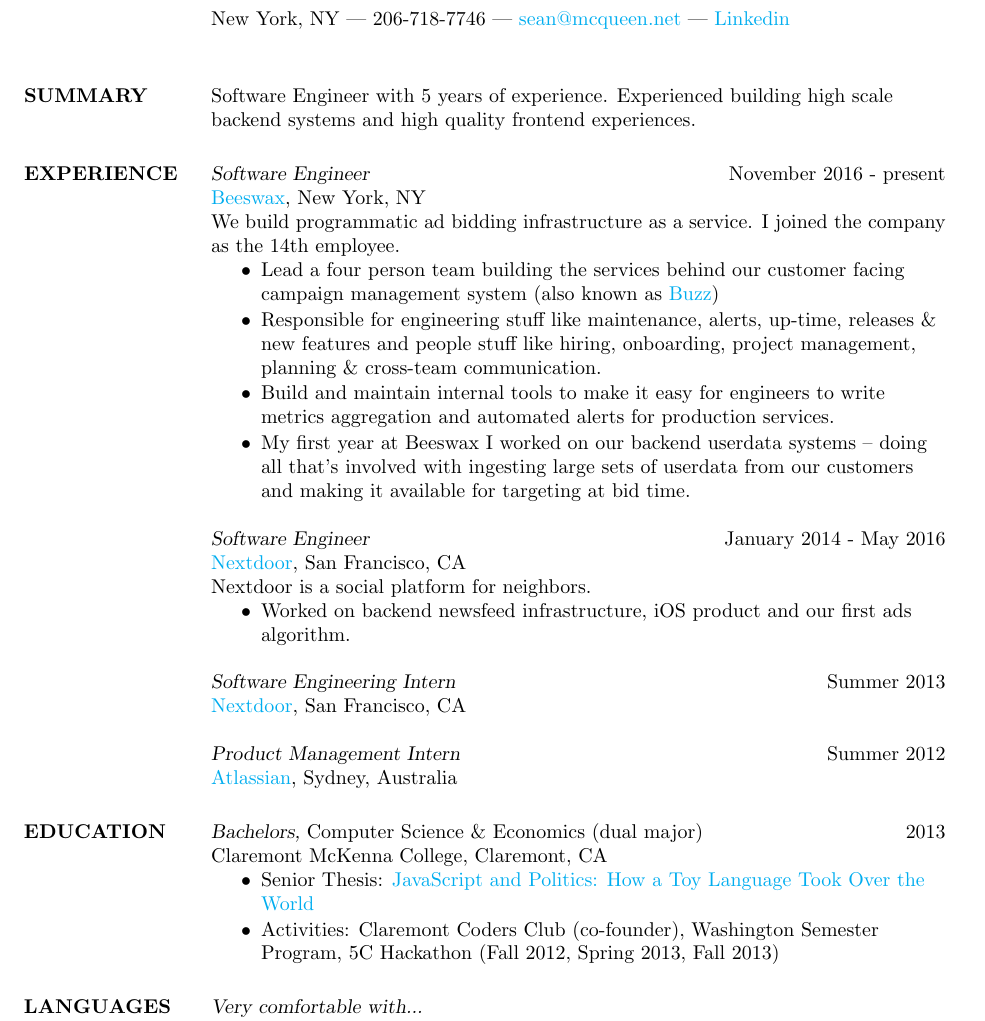
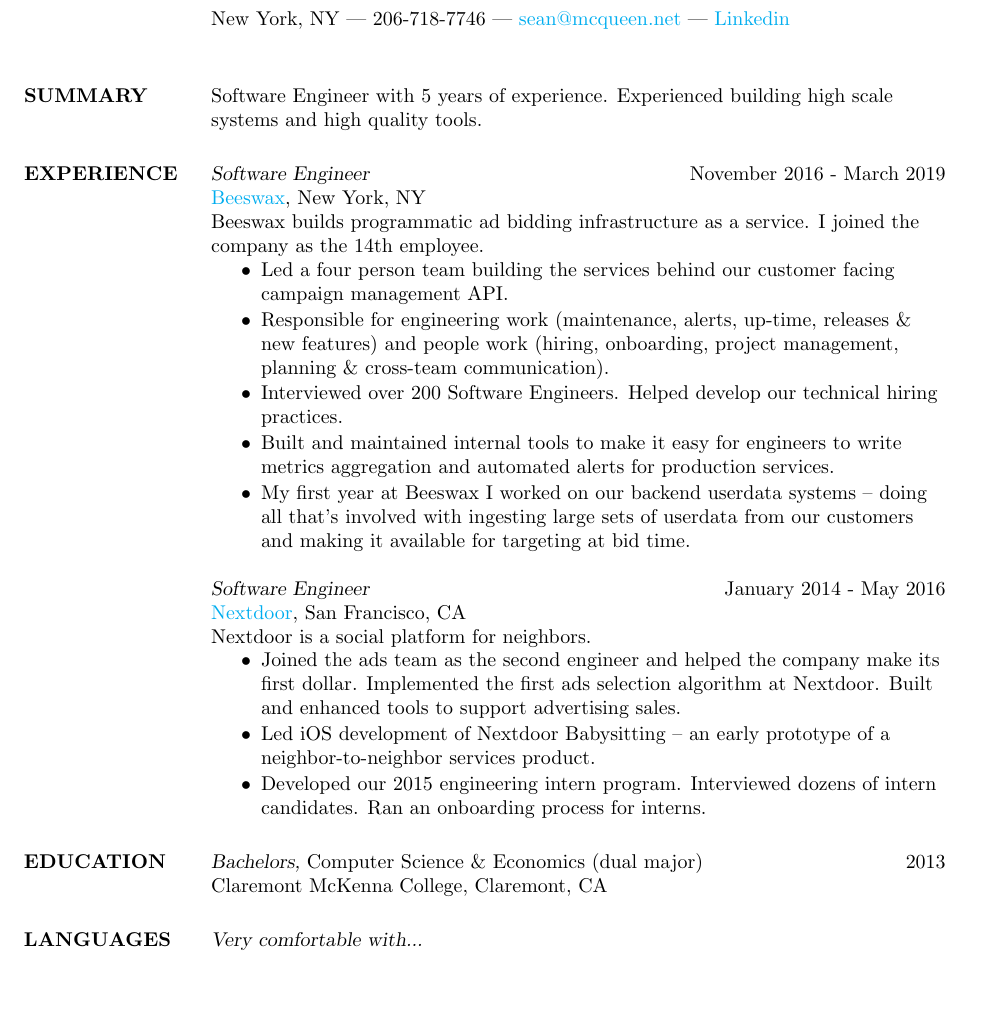
Before and after one commit to s-mcqueen/mcqueen-resume, a LaTeX CV (res.tex): part of the page, cut so that both start at the same text, the shorter picture padded with empty space. Compiled offline with pdfLaTeX.

Commit message:
Update for leaving Beeswax

```diff
--- a/res.tex
+++ b/res.tex
@@ -33,19 +33,27 @@
 
 \section{SUMMARY}
 
-Software Engineer with 5 years of experience. Experienced building high scale backend systems and high quality frontend experiences.
+Software Engineer with 5 years of experience. Experienced building high scale systems and high quality tools.
 
 %----------------------------------------------------------------------------------------
 
 \section{EXPERIENCE}
 
-{\sl Software Engineer} \hfill November 2016 - present \\
+% {\sl Senior Software Engineer, ML} \hfill April 2019 - present \\
+% \href{http://www.twitter.com}{Twitter}, New York, NY \\
+% I help product teams at Twitter leverage machine learning to achieve business goals.
+% \begin{itemize} \itemsep -1pt % Reduce space between items
+% \item I work on the Machine Learning Platform Tools team within Cortex
+% \end{itemize}
+
+{\sl Software Engineer} \hfill November 2016 - March 2019 \\
 \href{http://www.beeswax.com}{Beeswax}, New York, NY \\
-We build programmatic ad bidding infrastructure as a service. I joined the company as the 14th employee.
+Beeswax builds programmatic ad bidding infrastructure as a service. I joined the company as the 14th employee.
 \begin{itemize} \itemsep -1pt % Reduce space between items
-\item Lead a four person team building the services behind our customer facing campaign management system (also known as \href{https://docs.beeswax.com/docs/getting-started/}{Buzz})
-\item Responsible for engineering stuff like maintenance, alerts, up-time, releases \& new features and people stuff like hiring, onboarding, project management, planning \& cross-team communication.
-\item Build and maintain internal tools to make it easy for engineers to write metrics aggregation and automated alerts for production services.
+\item Led a four person team building the services behind our customer facing campaign management API.
+\item Responsible for engineering work (maintenance, alerts, up-time, releases \& new features) and people work (hiring, onboarding, project management, planning \& cross-team communication).
+\item Interviewed over 200 Software Engineers. Helped develop our technical hiring practices.
+\item Built and maintained internal tools to make it easy for engineers to write metrics aggregation and automated alerts for production services.
 \item My first year at Beeswax I worked on our backend userdata systems -- doing all that's involved with ingesting large sets of userdata from our customers and making it available for targeting at bid time.
 \end{itemize}
 
@@ -53,15 +61,11 @@
 \href{http://www.nextdoor.com}{Nextdoor}, San Francisco, CA \\
 Nextdoor is a social platform for neighbors.
 \begin{itemize} \itemsep -1pt % Reduce space between items
-\item Worked on backend newsfeed infrastructure, iOS product and our first ads algorithm.
+
+\item Joined the ads team as the second engineer and helped the company make its first dollar. Implemented the first ads selection algorithm at Nextdoor. Built and enhanced tools to support advertising sales.
+\item Led iOS development of Nextdoor Babysitting -- an early prototype of a neighbor-to-neighbor services product.
+\item Developed our 2015 engineering intern program. Interviewed dozens of intern candidates. Ran an onboarding process for interns.
 \end{itemize}
-
-{\sl Software Engineering Intern} \hfill Summer 2013 \\
-\href{http://www.nextdoor.com}{Nextdoor}, San Francisco, CA
-
-{\sl Product Management Intern} \hfill Summer 2012 \\
-\href{https://www.atlassian.com/}{Atlassian}, Sydney, Australia
-
 
 %----------------------------------------------------------------------------------------
 
@@ -69,10 +73,6 @@
 
 {\sl Bachelors,} Computer Science \& Economics (dual major) \hfill 2013 \\
 Claremont McKenna College, Claremont, CA
-\begin{itemize} \itemsep -1pt % Reduce space between items
-\item Senior Thesis: \href{https://github.com/s-mcqueen/js_and_politics/blob/master/final_draft/FINAL.pdf}{JavaScript and Politics: How a Toy Language Took Over the World}
-\item Activities: Claremont Coders Club (co-founder), Washington Semester Program, 5C Hackathon (Fall 2012, Spring 2013, Fall 2013)
-\end{itemize}
 
 %----------------------------------------------------------------------------------------
 
```
Also changed, not shown: sean_mcqueen.pdf.
